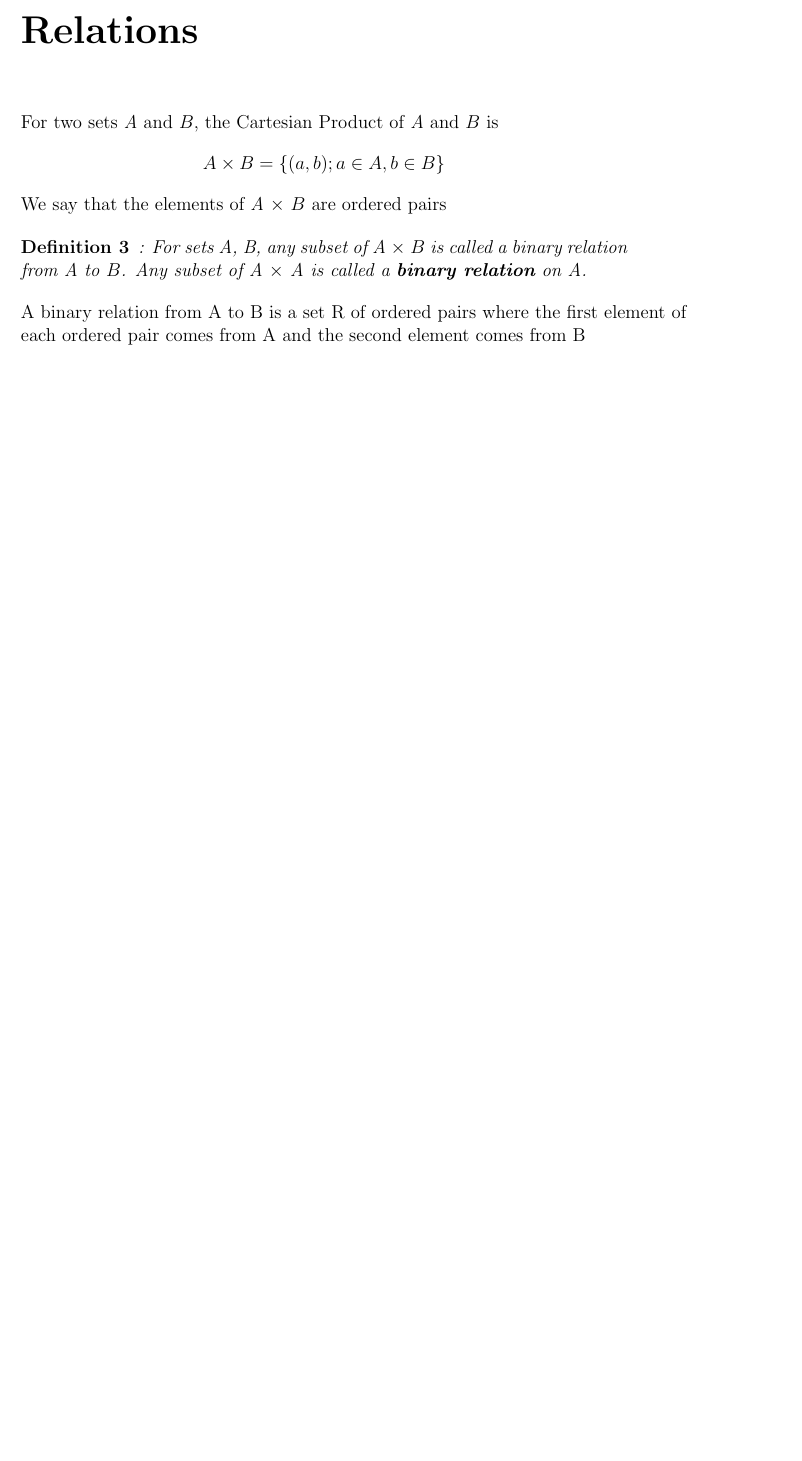
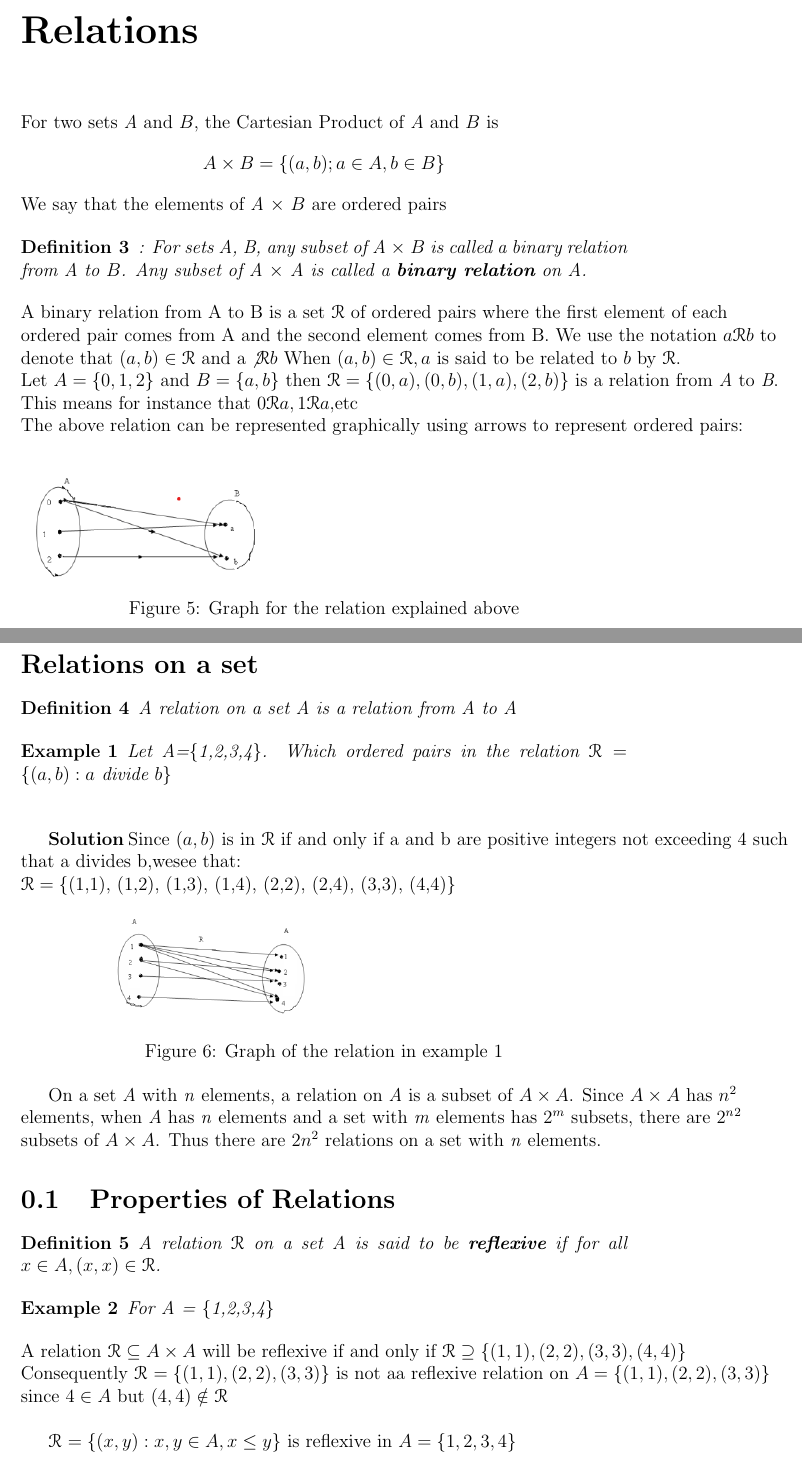
Before and after one commit to RobertOdhiz/Pdf-generator, a LaTeX document (main.tex): part of page 10 of 10 before the commit and two parts of pages 10 and 11 of 11 after it, the two joined at a grey line, cut so that both start at the same text, the shorter picture padded with empty space. The pictures show the PDF file main.pdf that the author committed with the source.

Commit message:
Reached Reflexive relations

```diff
--- a/main.tex
+++ b/main.tex
@@ -210,7 +213,58 @@
     : For sets A, B, any subset of \textit{A} \(\times\) $B$ is called a binary relation from
     \textit{A} to $B$. Any subset of \textit{A} \(\times\) \textit{A} is called a \textbf{binary relation} on \textit{A}.
     \end{definition}
-    \text{A binary relation  from A to B is a set R of ordered pairs where the first element of}\\
-    \text{each ordered pair comes from A and the second element comes from B}
+    \text{A binary relation  from A to B is a set $\mathcal{R}$ of ordered pairs where the first element of each}\\
+    \text{ordered pair comes from A and the second element comes from B. We use the notation $a\mathcal{R}b$ to}\\
+    \text{denote that $(a,b) \in \mathcal{R} \text{ and a} \not \mathcal{R} b$ When $(a,b) \in \mathcal{R}, a$ is said to be related to $b \text{ by } \mathcal{R}$.}\\
+    \text{Let $A=\{0,1,2\}$ and \(B=\{a,b\}\) then \(\mathcal{R}=\{(0,a),(0,b),(1,a),(2,b)\}\) is a relation from \textit{A} to \textit{B}.}\\
+    \text{This means for instance that \(0\mathcal{R}a, 1\mathcal{R}a,\)etc}\\
+    \text{The above relation can be represented graphically using arrows to represent ordered pairs: }
+    \begin{figure}[h!]
+        \includegraphics[width=0.4\linewidth]{relationns1.png}
+        \caption{Graph for the relation explained above}
+    \end{figure}
+
+    \section*{Relations on a set}
+
+        \begin{definition}
+            A relation on a set A is a relation from A to A
+        \end{definition}
+
+        \begin{example}
+            Let A=\{1,2,3,4\}. Which ordered pairs in the relation $\mathcal{R}=\{(a,b):a\text{ divide } b$\}\\
+            \label{fig1}
+        \end{example}
+
+        \textbf{Solution}
+        \text{Since \((a,b)\) is in $\mathcal{R}$ if and only if a and b are positive integers not exceeding 4 such}\\
+        \text{that a divides b,wesee that:}\\
+        $\mathcal{R=\{\text{(1,1), (1,2), (1,3), (1,4), (2,2), (2,4), (3,3), (4,4)}\}}$
+
+        \begin{figure}[h!]
+            \includegraphics[width=0.5\linewidth]{relations2.png}
+            \caption{Graph of the relation in example \ref{fig1}}
+        \end{figure}
+
+        \text{On a set \textit{A} with \textit{n} elements, a relation on \textit{A} is a subset of $A \times A$. Since $A \times A$ has $n^2$}\\
+        \text{elements, when \textit{A} has \textit{n} elements and a set with \textit{m} elements has $2^m$ subsets, there are ${2^n}^2$}\\
+        \text{subsets of $A \times A$. Thus there are \bfit{$2n^2$} relations on a set with \textit{n} elements.}
+
+    \section*{Properties of Relations}
+
+        \begin{definition}
+            A relation $\mathcal{R}$ on a set A is said to be \bfit{reflexive} if for all $x \in A, (x,x) \in \mathcal{R}$.
+        \end{definition}
+
+        \begin{example}
+            For A = \{1,2,3,4\}
+        \end{example}
+        \text{A relation $\mathcal{R} \subseteq A \times A$ will be reflexive if and only if
+        $\mathcal{R} \supseteq \{(1,1), (2,2), (3,3), (4,4)\}$} \\
+        \text{Consequently $\mathcal{R_1} = \{(1,1),(2,2), (3,3)\}$ is not aa reflexive relation on $A = \{(1,1), (2,2), (3,3)\}$}\\
+        \text{since $4 \in A$ but $(4,4) \notin \mathcal{R}$}\\
+
+        $\mathcal{R_2} = \{(x,y): x,y \in A, x \le y\}$ is reflexive in $A=\{1,2,3,4\}$
+
+
 
 \end{document}
```
Also changed, not shown: main.pdf, relationns1.png (added), relations2.png (added), main.tex (7 more changed lines), 5 other files.
